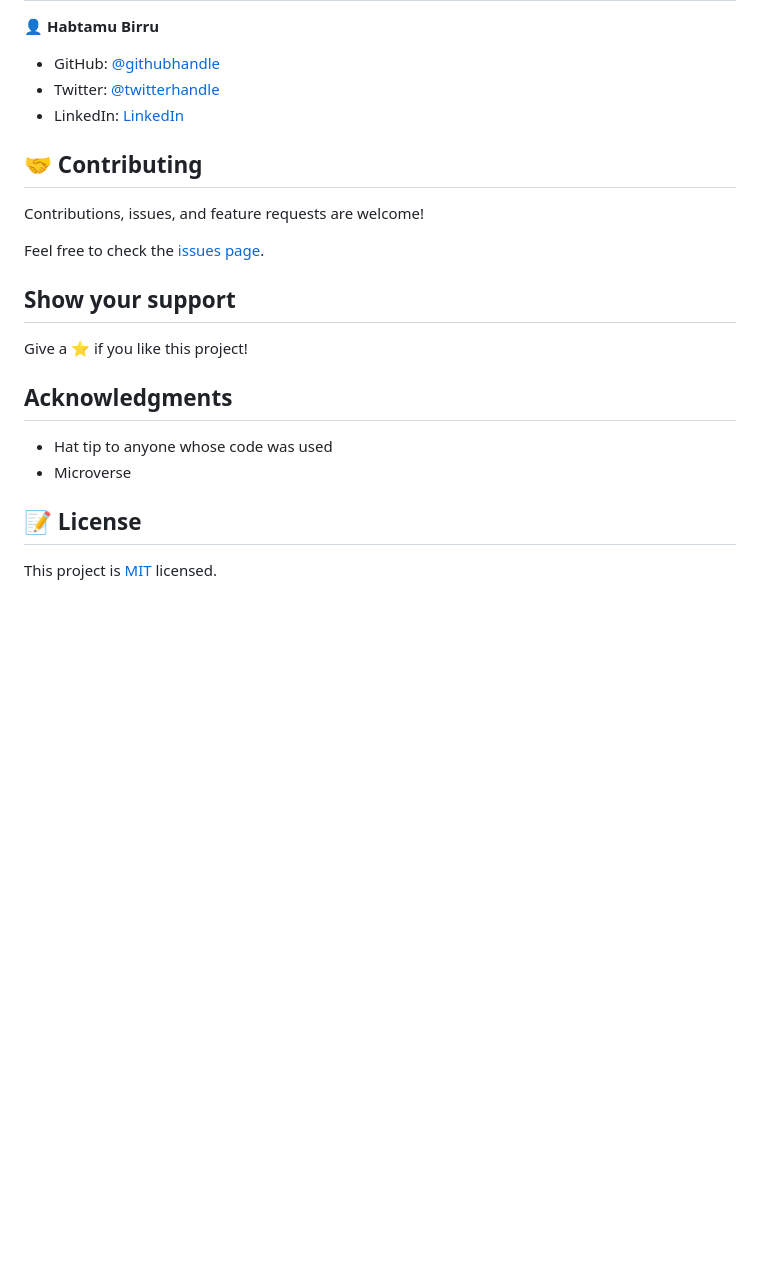
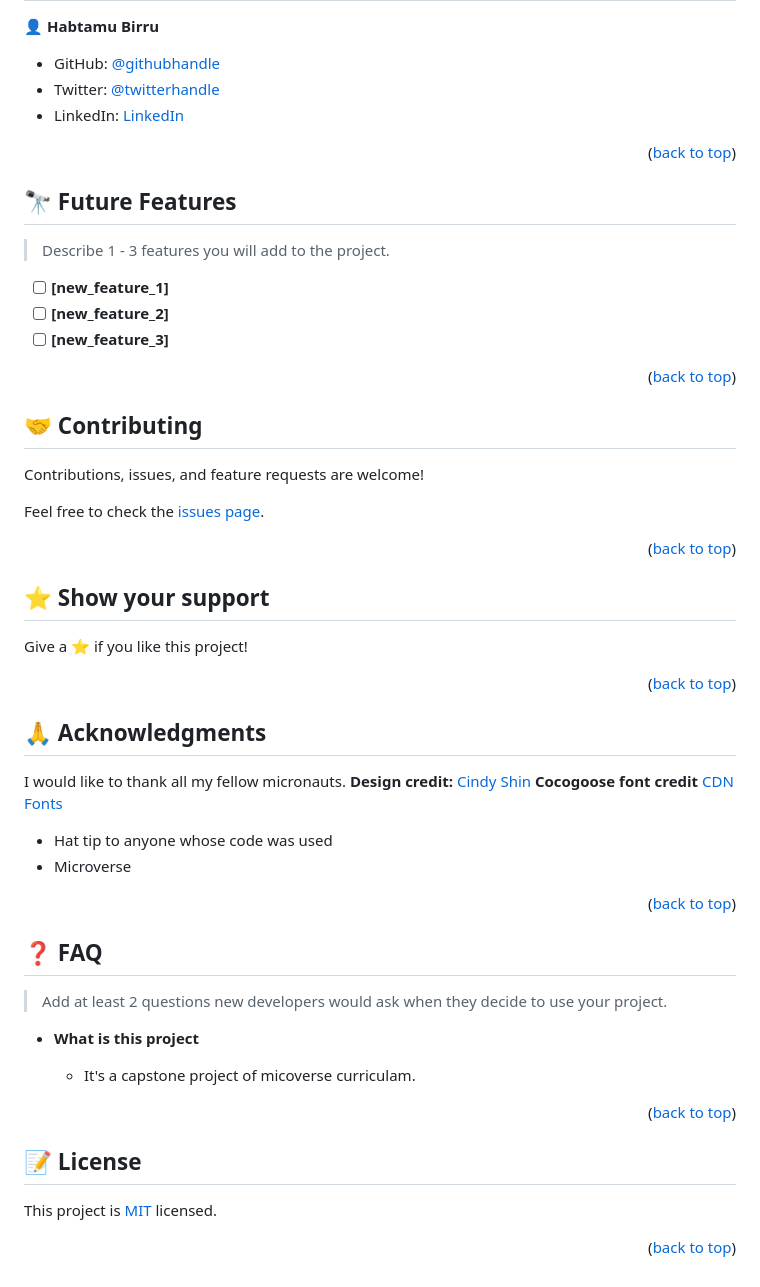
Before and after one commit to Habtamu210/Capstone-project, a Markdown page: README.md, the part around the change printed below. Drawn GitHub-style; blank space fills up the shorter version.

```diff
--- a/README.md
+++ b/README.md
@@ -78,7 +207,24 @@ For tracking linter errors locally you need to follow these steps:
 - Twitter: [@twitterhandle](https://twitter.com/beleyaha)
 - LinkedIn: [LinkedIn](https://linkedin.com/in/habtamu-birru-4187ab20)
 
-## 🤝 Contributing
 
+
+<p align="right">(<a href="#readme-top">back to top</a>)</p>
+
+<!-- FUTURE FEATURES -->
+
+## 🔭 Future Features <a name="future-features"></a>
+
+> Describe 1 - 3 features you will add to the project.
+
+- [ ] **[new_feature_1]**
+- [ ] **[new_feature_2]**
+- [ ] **[new_feature_3]**
+
+<p align="right">(<a href="#readme-top">back to top</a>)</p>
+
+<!-- CONTRIBUTING -->
+
+## 🤝 Contributing <a name="contributing"></a>
 Contributions, issues, and feature requests are welcome!
 
@@ -86,13 +232,43 @@ Feel free to check the [issues page](https://github.com/Habtamu210/portfoliopage
 
-## Show your support
+<p align="right">(<a href="#readme-top">back to top</a>)</p>
+
+<!-- SUPPORT -->
+
+## ⭐️ Show your support <a name="support"></a>
 
 Give a ⭐️ if you like this project!
 
-## Acknowledgments
+<p align="right">(<a href="#readme-top">back to top</a>)</p>
 
+<!-- ACKNOWLEDGEMENTS -->
+
+## 🙏 Acknowledgments <a name="acknowledgements"></a>
+
+I would like to thank all my fellow micronauts.
+**Design credit:**  [Cindy Shin](https://www.behance.net/adagio07)
+**Cocogoose font credit** [CDN Fonts](https://www.cdnfonts.com/cocogoose.font)
 - Hat tip to anyone whose code was used
 - Microverse
 
-## 📝 License
+<p align="right">(<a href="#readme-top">back to top</a>)</p>
 
-This project is [MIT](./MIT) licensed.
+<!-- FAQ (optional) -->
+
+## ❓ FAQ <a name="faq"></a>
+
+> Add at least 2 questions new developers would ask when they decide to use your project.
+
+- **What is this project**
+
+  - It's a capstone project of micoverse curriculam.
+
+
+<p align="right">(<a href="#readme-top">back to top</a>)</p>
+
+<!-- LICENSE -->
+
+## 📝 License <a name="license"></a>
+
+This project is [MIT](./LICENSE) licensed.
+
+<p align="right">(<a href="#readme-top">back to top</a>)</p>
```
Also changed, not shown: other parts of README.md (+165 -36 lines), MIT.md (added, +8 -0 lines), README.back.md (added, +101 -0 lines), murple_logo.png (added), 3 other files.
